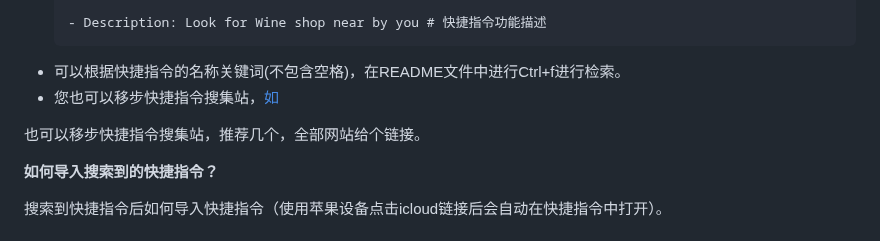
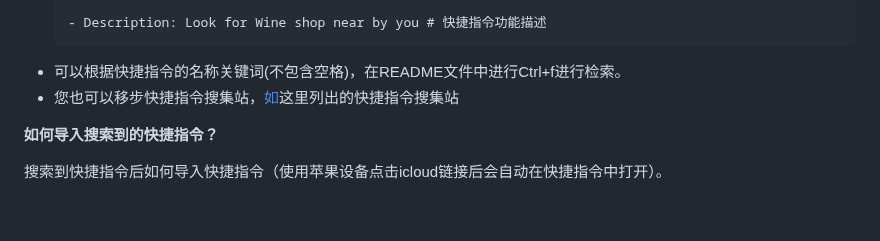
Before and after one commit to EachSheep/ShortcutsBench, a Markdown page: README.md, the part around the change. GitHub-like rendering; blank space fills up the shorter version.

````diff
--- a/README.md
+++ b/README.md
@@ -80,9 +80,7 @@
     - Description: Look for Wine shop near by you # 快捷指令功能描述
     ```
 * 可以根据快捷指令的名称关键词(不包含空格)，在README文件中进行Ctrl+f进行检索。
-* 您也可以移步快捷指令搜集站，[如](#数据集使用指南面向快捷指令开发者和研究者)
-
-也可以移步快捷指令搜集站，推荐几个，全部网站给个链接。
+* 您也可以移步快捷指令搜集站，[如](#数据集使用指南面向快捷指令开发者和研究者)这里列出的快捷指令搜集站
 
 **如何导入搜索到的快捷指令？**
 
````
